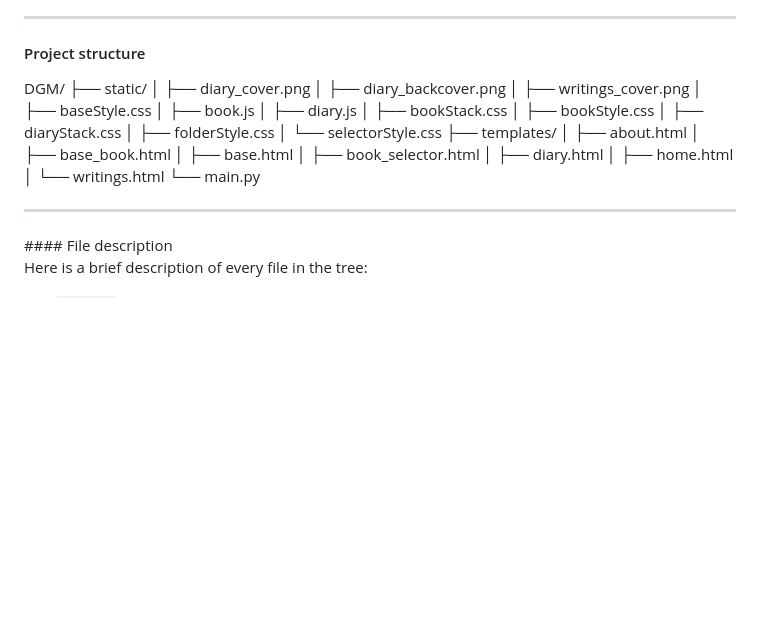
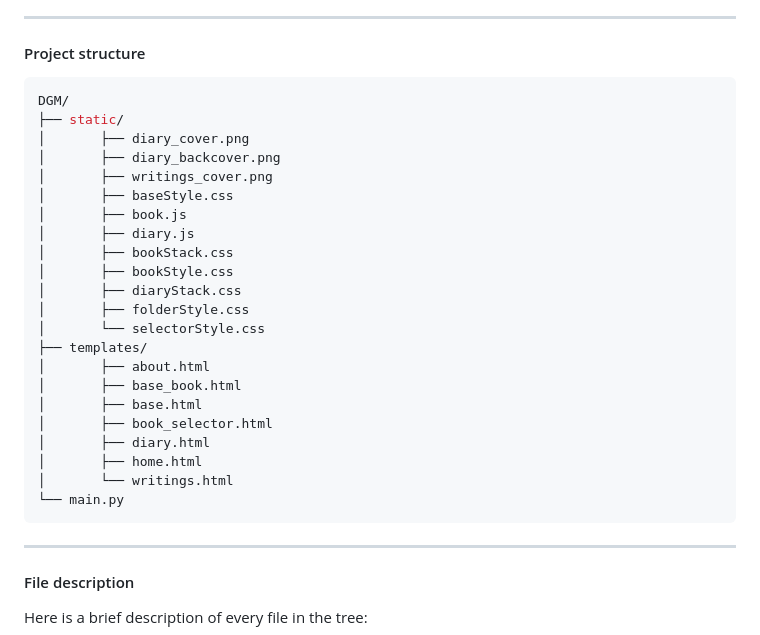
Before and after one commit to kingkardan98/DGM, a Markdown page: README.md, the part around the change. GitHub-like rendering; blank space fills up the shorter version.

Commit message:
Tree structure

````diff
--- a/README.md
+++ b/README.md
@@ -9,6 +9,7 @@ I coded it in HTML, CSS and JS, running it on a Flask instance written in Python
 
 #### Project structure
 
+```css
 DGM/
 ├── static/
 │       ├── diary_cover.png
@@ -31,8 +32,10 @@ DGM/
 │       ├── home.html
 │       └── writings.html
 └── main.py
+```
 
 <hr>
+
 #### File description
 
 Here is a brief description of every file in the tree:
````
